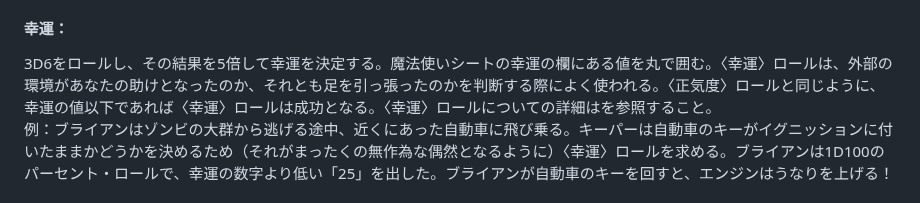
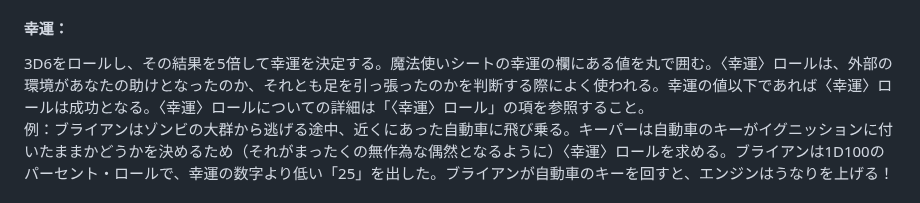
Before and after one commit to smizuoch/Wizarding-World-TRPG, a Markdown page: README.md, the part around one of its changes. GitHub-like rendering.

Commit message:
Fix typos and improve clarity in the README.md regarding luck rolls and opposing skill rolls

```diff
--- a/README.md
+++ b/README.md
@@ -96,7 +96,7 @@ POWの値に等しい。魔法使いシートのマジック・ポイントの
 例：POW40は、40マジック・ポイントを持つ。ある呪文をかけた際、2マジック・ポイントの消費を求められた。これによって魔法使いのマジック・ポイントは38に減少する。
 
 #### 幸運：
-3D6をロールし、その結果を5倍して幸運を決定する。魔法使いシートの幸運の欄にある値を丸で囲む。〈幸運〉ロールは、外部の環境があなたの助けとなったのか、それとも足を引っ張ったのかを判断する際によく使われる。〈正気度〉ロールと同じように、幸運の値以下であれば〈幸運〉ロールは成功となる。〈幸運〉ロールについての詳細はを参照すること。
+3D6をロールし、その結果を5倍して幸運を決定する。魔法使いシートの幸運の欄にある値を丸で囲む。〈幸運〉ロールは、外部の環境があなたの助けとなったのか、それとも足を引っ張ったのかを判断する際によく使われる。幸運の値以下であれば〈幸運〉ロールは成功となる。〈幸運〉ロールについての詳細は「〈幸運〉ロール」の項を参照すること。
 例：ブライアンはゾンビの大群から逃げる途中、近くにあった自動車に飛び乗る。キーパーは自動車のキーがイグニッションに付いたままかどうかを決めるため（それがまったくの無作為な偶然となるように）〈幸運〉ロールを求める。ブライアンは1D100のパーセント・ロールで、幸運の数字より低い「25」を出した。ブライアンが自動車のキーを回すと、エンジンはうなりを上げる！
 
 #### 祝福と呪い:
```
Also changed, not shown: other parts of README.md (+1 -2 lines).
